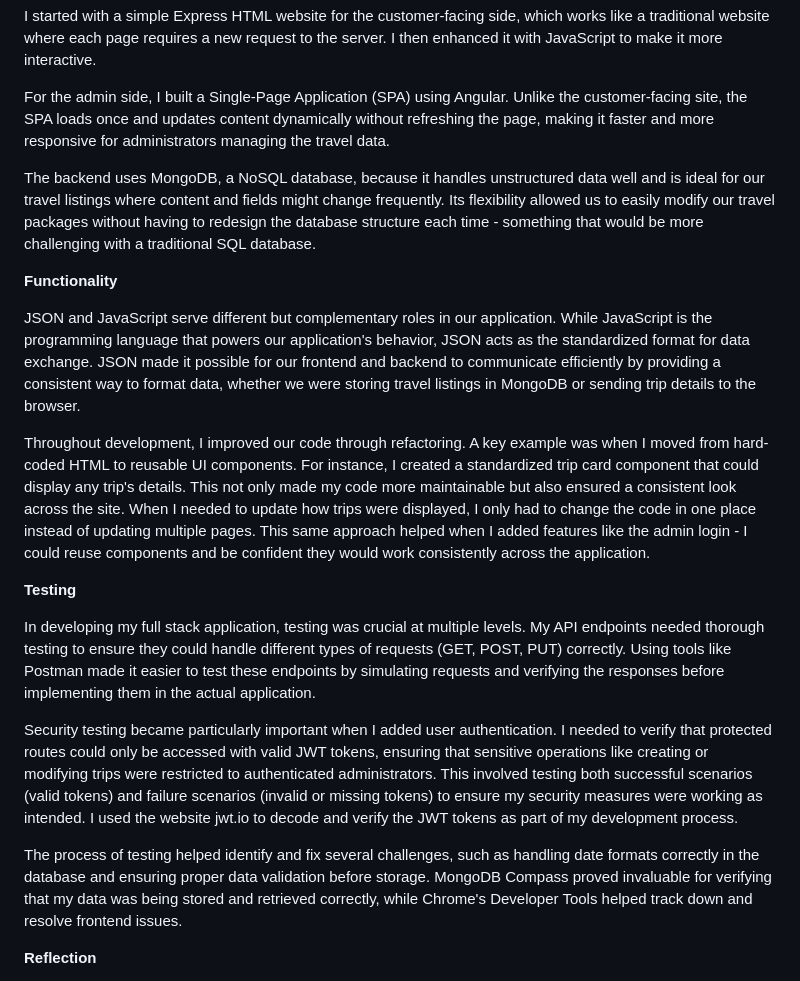
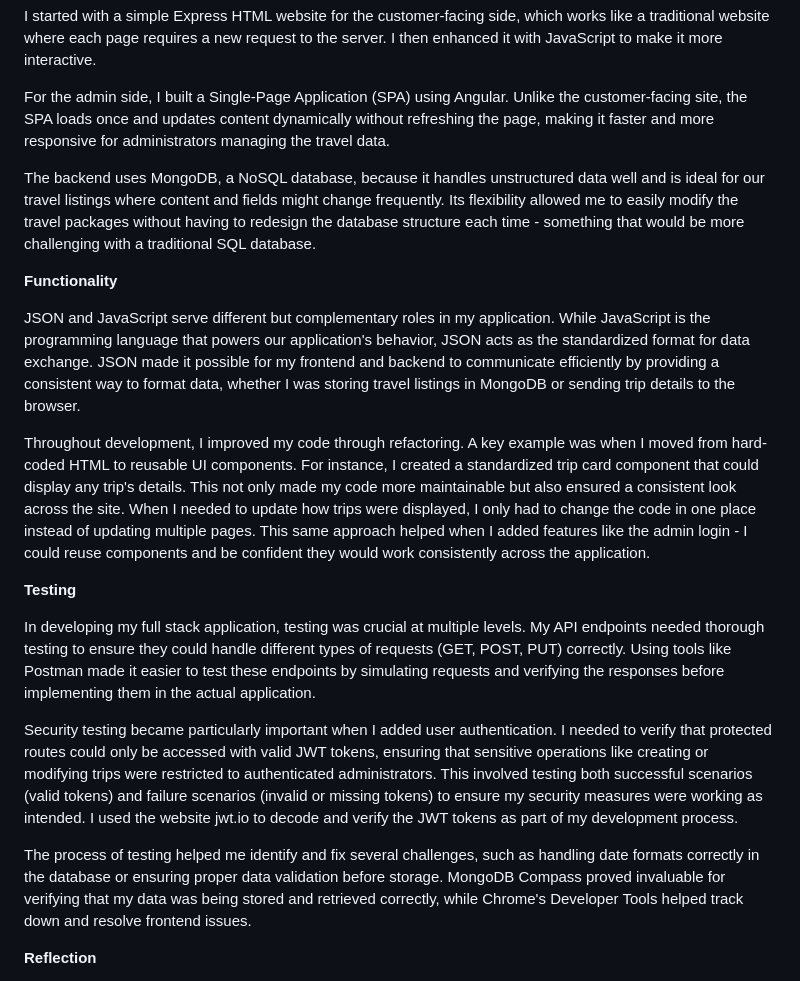
Before and after one commit to apbias/cs465-fullstack, a Markdown page: README.md, the part around the change. Rendered like a GitHub page.

```diff
--- a/README.md
+++ b/README.md
@@ -8,13 +8,13 @@ I started with a simple Express HTML website for the customer-facing side, which
 
 For the admin side, I built a Single-Page Application (SPA) using Angular. Unlike the customer-facing site, the SPA loads once and updates content dynamically without refreshing the page, making it faster and more responsive for administrators managing the travel data.
 
-The backend uses MongoDB, a NoSQL database, because it handles unstructured data well and is ideal for our travel listings where content and fields might change frequently. Its flexibility allowed us to easily modify our travel packages without having to redesign the database structure each time - something that would be more challenging with a traditional SQL database.
+The backend uses MongoDB, a NoSQL database, because it handles unstructured data well and is ideal for our travel listings where content and fields might change frequently. Its flexibility allowed me to easily modify the travel packages without having to redesign the database structure each time - something that would be more challenging with a traditional SQL database.
 
 <b>Functionality</b>
 
-JSON and JavaScript serve different but complementary roles in our application. While JavaScript is the programming language that powers our application's behavior, JSON acts as the standardized format for data exchange. JSON made it possible for our frontend and backend to communicate efficiently by providing a consistent way to format data, whether we were storing travel listings in MongoDB or sending trip details to the browser.
+JSON and JavaScript serve different but complementary roles in my application. While JavaScript is the programming language that powers our application's behavior, JSON acts as the standardized format for data exchange. JSON made it possible for my frontend and backend to communicate efficiently by providing a consistent way to format data, whether I was storing travel listings in MongoDB or sending trip details to the browser.
 
-Throughout development, I improved our code through refactoring. A key example was when I moved from hard-coded HTML to reusable UI components. For instance, I created a standardized trip card component that could display any trip's details. This not only made my code more maintainable but also ensured a consistent look across the site. When I needed to update how trips were displayed, I only had to change the code in one place instead of updating multiple pages. This same approach helped when I added features like the admin login - I could reuse components and be confident they would work consistently across the application.
+Throughout development, I improved my code through refactoring. A key example was when I moved from hard-coded HTML to reusable UI components. For instance, I created a standardized trip card component that could display any trip's details. This not only made my code more maintainable but also ensured a consistent look across the site. When I needed to update how trips were displayed, I only had to change the code in one place instead of updating multiple pages. This same approach helped when I added features like the admin login - I could reuse components and be confident they would work consistently across the application.
 
 <b>Testing</b>
 
@@ -22,7 +22,7 @@ In developing my full stack application, testing was crucial at multiple levels.
 
 Security testing became particularly important when I added user authentication. I needed to verify that protected routes could only be accessed with valid JWT tokens, ensuring that sensitive operations like creating or modifying trips were restricted to authenticated administrators. This involved testing both successful scenarios (valid tokens) and failure scenarios (invalid or missing tokens) to ensure my security measures were working as intended. I used the website jwt.io to decode and verify the JWT tokens as part of my development process.
 
-The process of testing helped identify and fix several challenges, such as handling date formats correctly in the database and ensuring proper data validation before storage. MongoDB Compass proved invaluable for verifying that my data was being stored and retrieved correctly, while Chrome's Developer Tools helped track down and resolve frontend issues.
+The process of testing helped me identify and fix several challenges, such as handling date formats correctly in the database or ensuring proper data validation before storage. MongoDB Compass proved invaluable for verifying that my data was being stored and retrieved correctly, while Chrome's Developer Tools helped track down and resolve frontend issues.
 
 <b>Reflection</b>
 
```
